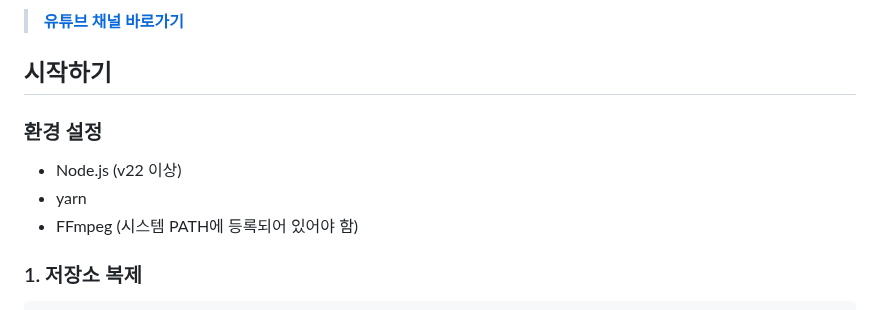
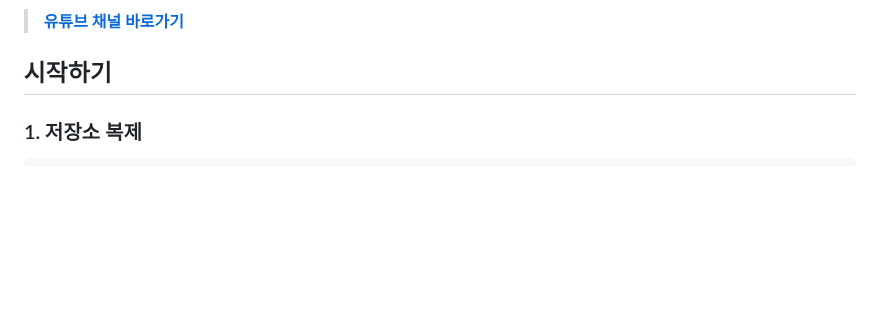
Before and after one commit to joon-102/BearMusic, a Markdown page: README.md, the part around the change. Drawn GitHub-style; blank space fills up the shorter version.

Commit message:
📝 README.md 문서 수정

````diff
--- a/README.md
+++ b/README.md
@@ -30,12 +30,6 @@
 > **[유튜브 채널 바로가기](https://www.youtube.com/@%EB%B2%A0%EC%96%B4%EB%AE%A4%EC%A7%81)**
 
 ## 시작하기
-
-### 환경 설정
-- Node.js (v22 이상)
-- yarn
-- FFmpeg (시스템 PATH에 등록되어 있어야 함)
-
 ### 1. 저장소 복제
 
 ```bash
````
